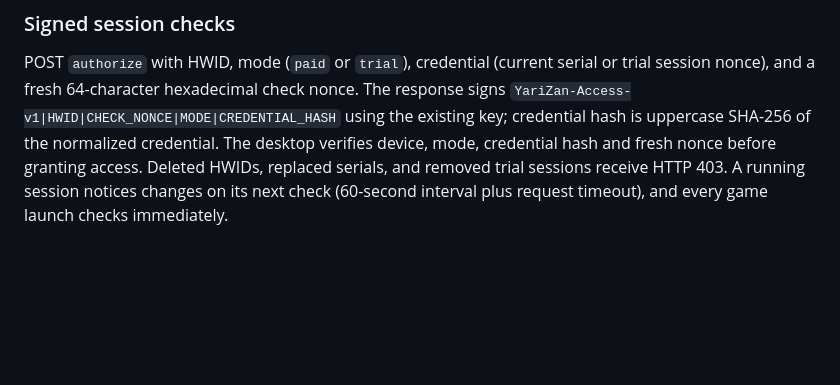
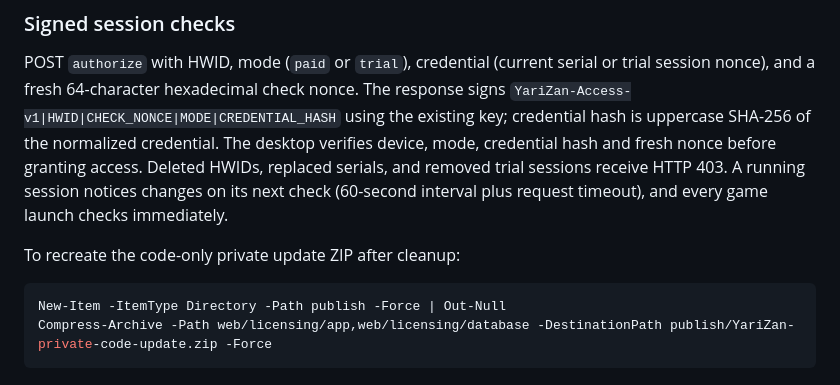
Before and after one commit to osameh15/YariZan, a Markdown page: web/licensing/README.md, the part around the change. Drawn GitHub-style; blank space fills up the shorter version.

Commit message:
chore: document private update bundle recreation after cleanup

````diff
--- a/web/licensing/README.md
+++ b/web/licensing/README.md
@@ -105,3 +105,10 @@ The shared confirmation dialog handles trial reset, device deletion, and serial
 ### Signed session checks
 
 POST `authorize` with HWID, mode (`paid` or `trial`), credential (current serial or trial session nonce), and a fresh 64-character hexadecimal check nonce. The response signs `YariZan-Access-v1|HWID|CHECK_NONCE|MODE|CREDENTIAL_HASH` using the existing key; credential hash is uppercase SHA-256 of the normalized credential. The desktop verifies device, mode, credential hash and fresh nonce before granting access. Deleted HWIDs, replaced serials, and removed trial sessions receive HTTP 403. A running session notices changes on its next check (60-second interval plus request timeout), and every game launch checks immediately.
+
+To recreate the code-only private update ZIP after cleanup:
+
+```powershell
+New-Item -ItemType Directory -Path publish -Force | Out-Null
+Compress-Archive -Path web/licensing/app,web/licensing/database -DestinationPath publish/YariZan-private-code-update.zip -Force
+```
````
